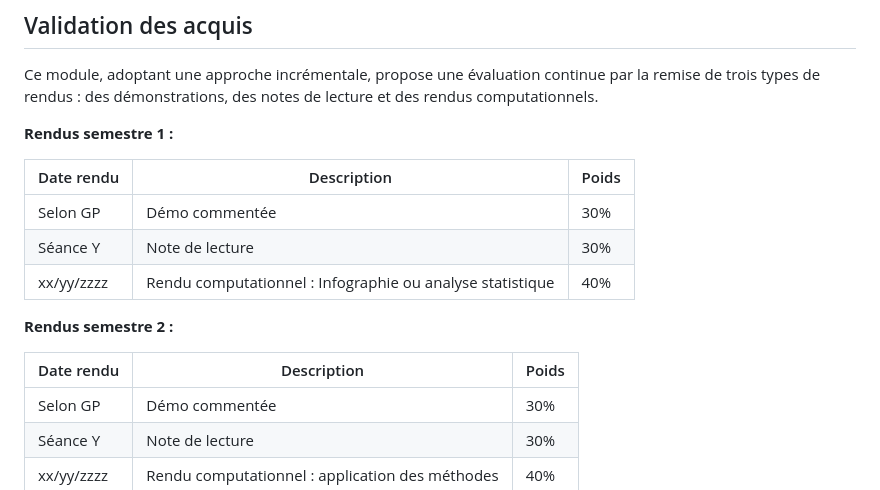
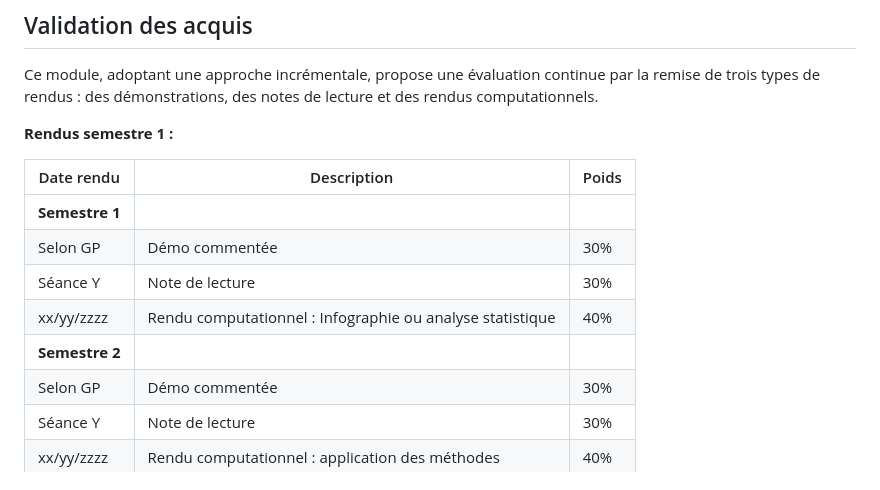
Before and after one commit to leomignot/methodes-computationnelles, a Markdown page: README.md, the part around the change. GitHub-like rendering.

Commit message:
modif table

```diff
--- a/README.md
+++ b/README.md
@@ -96,14 +96,11 @@ Ce module, adoptant une approche incrémentale, propose une évaluation continue
 
 | Date rendu | Description                                         | Poids |
 |------------|-----------------------------------------------------|-------|
+| **Semestre 1** |  |  |
 | Selon GP   | Démo commentée                                      | 30%   |
 | Séance Y   | Note de lecture                                     | 30%   |
 | xx/yy/zzzz | Rendu computationnel : Infographie ou analyse statistique     | 40%   |
-
-**Rendus semestre 2 :**
-
-| Date rendu | Description                                         | Poids |
-|------------|-----------------------------------------------------|-------|
+| **Semestre 2** |  |  |
 | Selon GP   | Démo commentée                                      | 30%   |
 | Séance Y   | Note de lecture                                     | 30%   |
 | xx/yy/zzzz | Rendu computationnel : application des méthodes     | 40%   |
```
